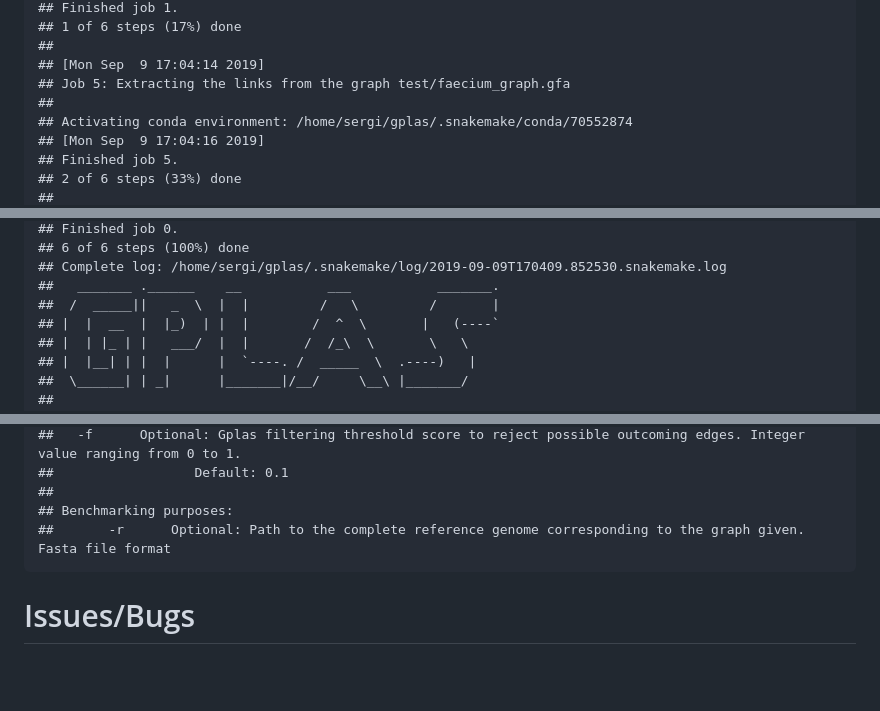
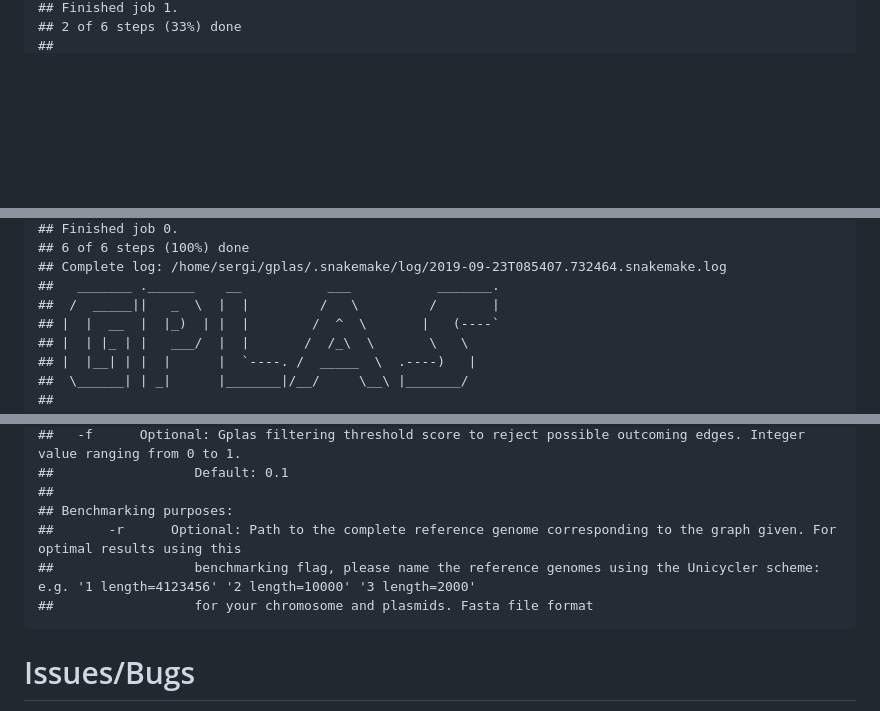
Before and after one commit to msgr0/gplas2, a Markdown page: README.md, 3 parts joined by grey strips. GitHub-like rendering; blank space fills up the shorter version.

```diff
--- a/README.md
+++ b/README.md
@@ -155,11 +163,3 @@ species.
     ## Finished job 1.
-    ## 1 of 6 steps (17%) done
-    ##
-    ## [Mon Sep  9 17:04:14 2019]
-    ## Job 5: Extracting the links from the graph test/faecium_graph.gfa
-    ##
-    ## Activating conda environment: /home/sergi/gplas/.snakemake/conda/70552874
-    ## [Mon Sep  9 17:04:16 2019]
-    ## Finished job 5.
     ## 2 of 6 steps (33%) done
     ##
@@ -205,6 +205,6 @@ species.
     ## Finished job 0.
     ## 6 of 6 steps (100%) done
-    ## Complete log: /home/sergi/gplas/.snakemake/log/2019-09-09T170409.852530.snakemake.log
+    ## Complete log: /home/sergi/gplas/.snakemake/log/2019-09-23T085407.732464.snakemake.log
     ##   _______ .______    __           ___           _______.
     ##  /  _____||   _  \  |  |         /   \         /       |
     ## |  |  __  |  |_)  | |  |        /  ^  \       |   (----`
@@ -439,7 +442,9 @@ have generated long-reads.
     ##                  Default: 0.1
     ##
     ## Benchmarking purposes:
-    ##       -r      Optional: Path to the complete reference genome corresponding to the graph given. Fasta file format
+    ##       -r      Optional: Path to the complete reference genome corresponding to the graph given. For optimal results using this
+    ##                  benchmarking flag, please name the reference genomes using the Unicycler scheme: e.g. '1 length=4123456' '2 length=10000' '3 length=2000'
+    ##                  for your chromosome and plasmids. Fasta file format
 
 # Issues/Bugs
 
```
Also changed, not shown: other parts of README.md (+34 -23 lines), results/usingmlplasmids_plasmidome_network.png, 2 other files.
